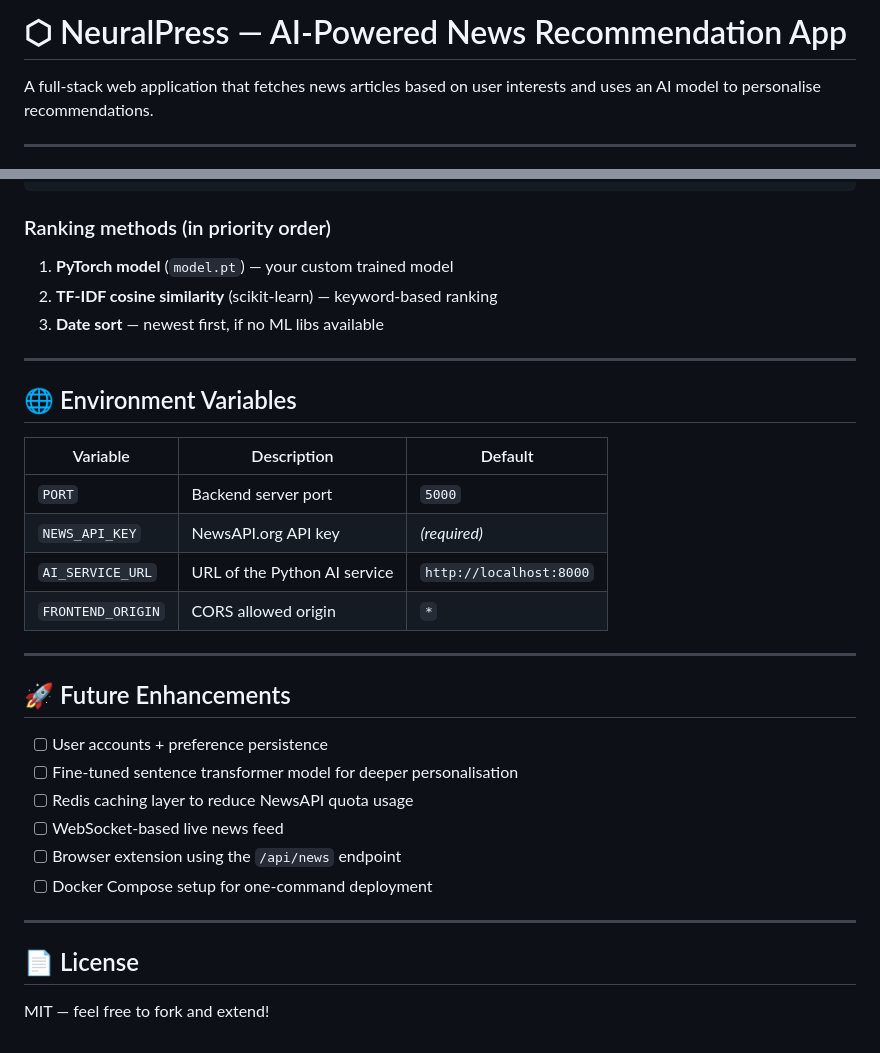
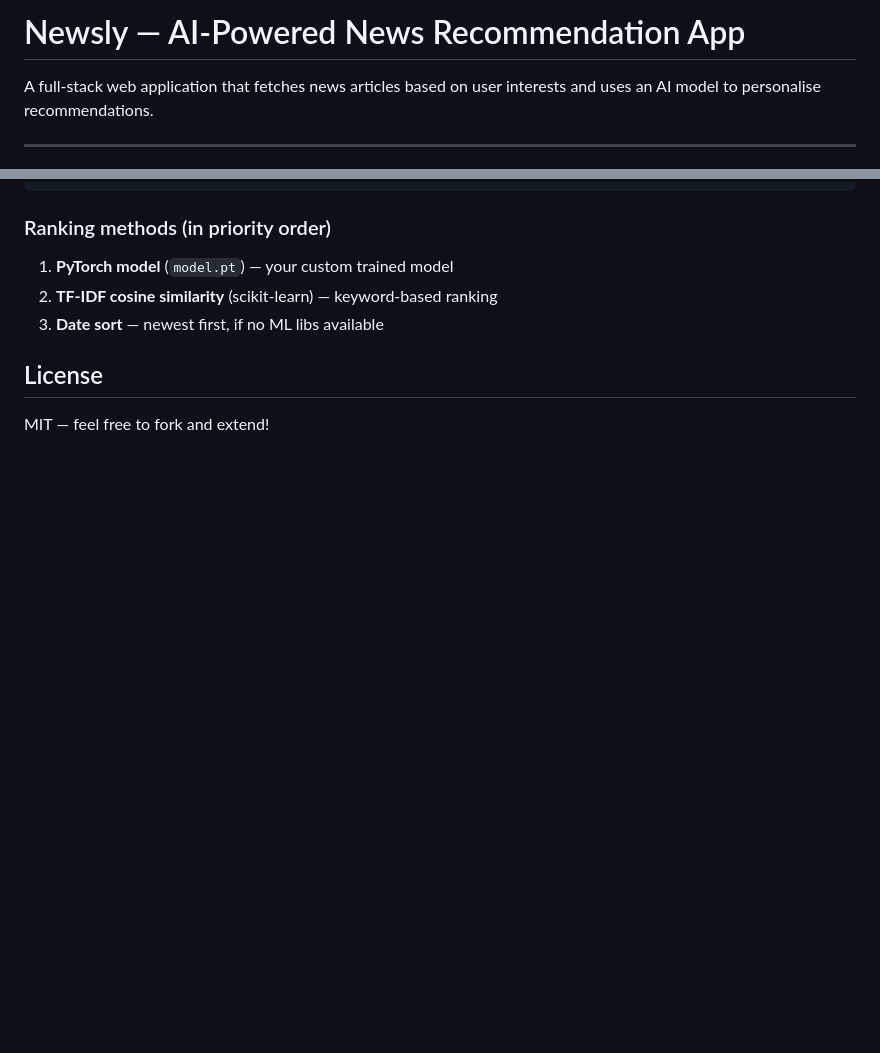
Before and after one commit to ayeshuukhan/Newsly, a Markdown page: news/README.md, 2 parts joined by grey strips. GitHub-like rendering; blank space fills up the shorter version.

```diff
--- a/news/README.md
+++ b/news/README.md
@@ -1,4 +1,4 @@
-# ⬡ NeuralPress — AI-Powered News Recommendation App
+# Newsly — AI-Powered News Recommendation App
 
 A full-stack web application that fetches news articles based on user interests and uses an AI model to personalise recommendations.
 
@@ -158,30 +150,7 @@ User selects "Technology + AI Ranking ON"
 2. **TF-IDF cosine similarity** (scikit-learn) — keyword-based ranking
 3. **Date sort** — newest first, if no ML libs available
 
----
 
-## 🌐 Environment Variables
-
-| Variable           | Description                          | Default              |
-|--------------------|--------------------------------------|----------------------|
-| `PORT`             | Backend server port                  | `5000`               |
-| `NEWS_API_KEY`     | NewsAPI.org API key                  | *(required)*         |
-| `AI_SERVICE_URL`   | URL of the Python AI service         | `http://localhost:8000` |
-| `FRONTEND_ORIGIN`  | CORS allowed origin                  | `*`                  |
-
----
-
-## 🚀 Future Enhancements
-
-- [ ] User accounts + preference persistence
-- [ ] Fine-tuned sentence transformer model for deeper personalisation
-- [ ] Redis caching layer to reduce NewsAPI quota usage
-- [ ] WebSocket-based live news feed
-- [ ] Browser extension using the `/api/news` endpoint
-- [ ] Docker Compose setup for one-command deployment
-
----
-
-## 📄 License
+## License
 
 MIT — feel free to fork and extend!
```
Also changed, not shown: other parts of news/README.md (+5 -13 lines).
